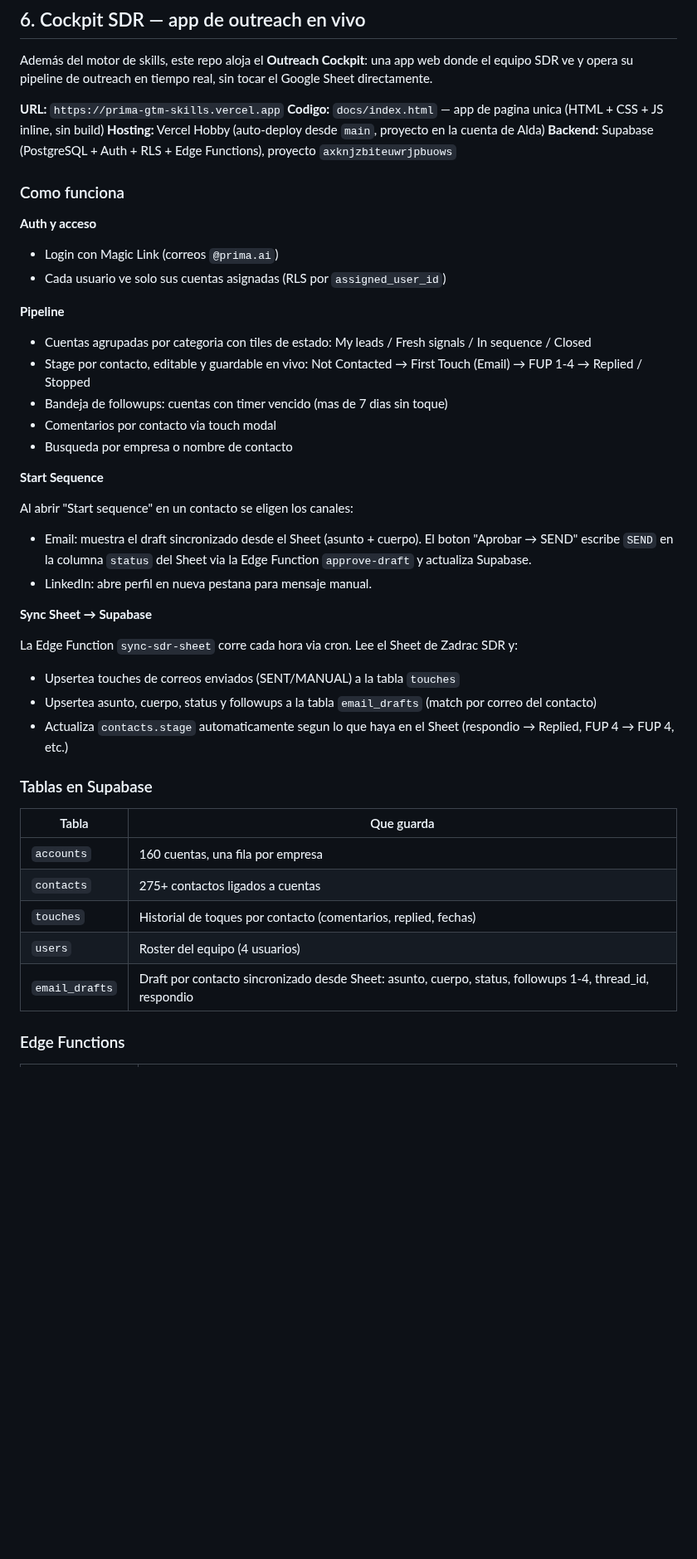
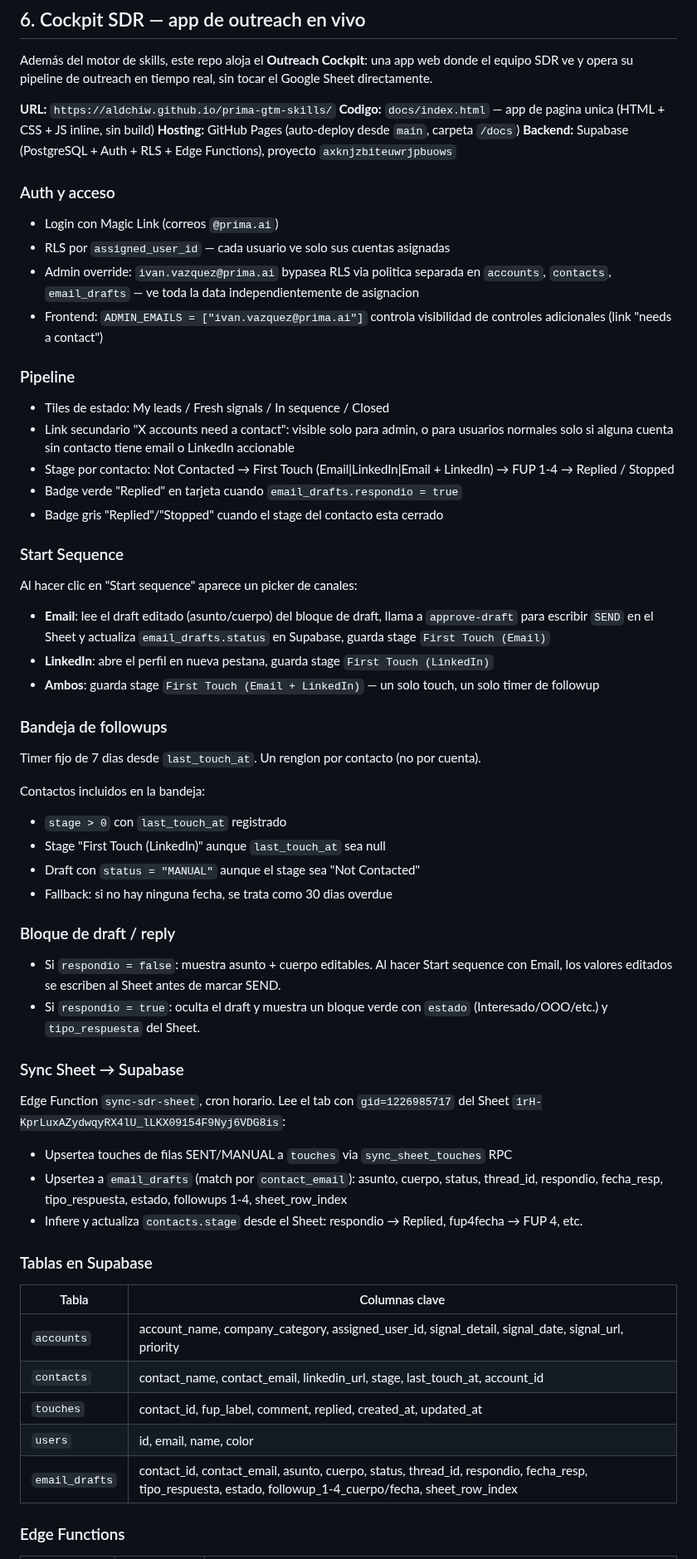
Before and after one commit to Aldchiw/prima-gtm-skills, a Markdown page: README.md, the part around one of its changes. Shown at 83% size. Rendered like a GitHub page; blank space fills up the shorter version.

Commit message:
docs: rewrite README section cockpit SDR con estado tecnico actual
- URL actualizada a GitHub Pages
- Auth/RLS: magic link, RLS por assigned_user_id, admin solo ivan.vazquez@prima.ai
- Followup logic: timer 7 dias, MANUAL/LinkedIn via isManualOrLinkedIn(), effectiveTouchDate()
- Start sequence: Email / LinkedIn / Email+LinkedIn como un solo touch
- Reply flow: respondio -> badge + bloque resumen, tipo_respuesta + estado del Sheet
- Tabla email_drafts actualizada con columnas tipo_respuesta, estado
- Edge Functions: approve-draft acepta asunto/cuerpo opcionales
- Pendientes: solo items tecnicos, sin referencias a personas

```diff
--- a/README.md
+++ b/README.md
@@ -109,48 +109,65 @@ drafts_e1.md                                → material de trabajo del sprint a
 
 Además del motor de skills, este repo aloja el **Outreach Cockpit**: una app web donde el equipo SDR ve y opera su pipeline de outreach en tiempo real, sin tocar el Google Sheet directamente.
 
-**URL:** `https://prima-gtm-skills.vercel.app`
+**URL:** `https://aldchiw.github.io/prima-gtm-skills/`
 **Codigo:** `docs/index.html` — app de pagina unica (HTML + CSS + JS inline, sin build)
-**Hosting:** Vercel Hobby (auto-deploy desde `main`, proyecto en la cuenta de Alda)
+**Hosting:** GitHub Pages (auto-deploy desde `main`, carpeta `/docs`)
 **Backend:** Supabase (PostgreSQL + Auth + RLS + Edge Functions), proyecto `axknjzbiteuwrjpbuows`
 
-### Como funciona
-
-**Auth y acceso**
+### Auth y acceso
 
 - Login con Magic Link (correos `@prima.ai`)
-- Cada usuario ve solo sus cuentas asignadas (RLS por `assigned_user_id`)
+- RLS por `assigned_user_id` — cada usuario ve solo sus cuentas asignadas
+- Admin override: `ivan.vazquez@prima.ai` bypasea RLS via politica separada en `accounts`, `contacts`, `email_drafts` — ve toda la data independientemente de asignacion
+- Frontend: `ADMIN_EMAILS = ["ivan.vazquez@prima.ai"]` controla visibilidad de controles adicionales (link "needs a contact")
 
-**Pipeline**
+### Pipeline
 
-- Cuentas agrupadas por categoria con tiles de estado: My leads / Fresh signals / In sequence / Closed
-- Stage por contacto, editable y guardable en vivo: Not Contacted → First Touch (Email) → FUP 1-4 → Replied / Stopped
-- Bandeja de followups: cuentas con timer vencido (mas de 7 dias sin toque)
-- Comentarios por contacto via touch modal
-- Busqueda por empresa o nombre de contacto
+- Tiles de estado: My leads / Fresh signals / In sequence / Closed
+- Link secundario "X accounts need a contact": visible solo para admin, o para usuarios normales solo si alguna cuenta sin contacto tiene email o LinkedIn accionable
+- Stage por contacto: Not Contacted → First Touch (Email|LinkedIn|Email + LinkedIn) → FUP 1-4 → Replied / Stopped
+- Badge verde "Replied" en tarjeta cuando `email_drafts.respondio = true`
+- Badge gris "Replied"/"Stopped" cuando el stage del contacto esta cerrado
 
-**Start Sequence**
+### Start Sequence
 
-Al abrir "Start sequence" en un contacto se eligen los canales:
-- Email: muestra el draft sincronizado desde el Sheet (asunto + cuerpo). El boton "Aprobar → SEND" escribe `SEND` en la columna `status` del Sheet via la Edge Function `approve-draft` y actualiza Supabase.
-- LinkedIn: abre perfil en nueva pestana para mensaje manual.
+Al hacer clic en "Start sequence" aparece un picker de canales:
+- **Email**: lee el draft editado (asunto/cuerpo) del bloque de draft, llama a `approve-draft` para escribir `SEND` en el Sheet y actualiza `email_drafts.status` en Supabase, guarda stage `First Touch (Email)`
+- **LinkedIn**: abre el perfil en nueva pestana, guarda stage `First Touch (LinkedIn)`
+- **Ambos**: guarda stage `First Touch (Email + LinkedIn)` — un solo touch, un solo timer de followup
 
-**Sync Sheet → Supabase**
+### Bandeja de followups
 
-La Edge Function `sync-sdr-sheet` corre cada hora via cron. Lee el Sheet de Zadrac SDR y:
-- Upsertea touches de correos enviados (SENT/MANUAL) a la tabla `touches`
-- Upsertea asunto, cuerpo, status y followups a la tabla `email_drafts` (match por correo del contacto)
-- Actualiza `contacts.stage` automaticamente segun lo que haya en el Sheet (respondio → Replied, FUP 4 → FUP 4, etc.)
+Timer fijo de 7 dias desde `last_touch_at`. Un renglon por contacto (no por cuenta).
+
+Contactos incluidos en la bandeja:
+- `stage > 0` con `last_touch_at` registrado
+- Stage "First Touch (LinkedIn)" aunque `last_touch_at` sea null
+- Draft con `status = "MANUAL"` aunque el stage sea "Not Contacted"
+- Fallback: si no hay ninguna fecha, se trata como 30 dias overdue
+
+### Bloque de draft / reply
+
+- Si `respondio = false`: muestra asunto + cuerpo editables. Al hacer Start sequence con Email, los valores editados se escriben al Sheet antes de marcar SEND.
+- Si `respondio = true`: oculta el draft y muestra un bloque verde con `estado` (Interesado/OOO/etc.) y `tipo_respuesta` del Sheet.
+
+### Sync Sheet → Supabase
+
+Edge Function `sync-sdr-sheet`, cron horario. Lee el tab con `gid=1226985717` del Sheet `1rH-KprLuxAZydwqyRX4lU_lLKX09154F9Nyj6VDG8is`:
+
+- Upsertea touches de filas SENT/MANUAL a `touches` via `sync_sheet_touches` RPC
+- Upsertea a `email_drafts` (match por `contact_email`): asunto, cuerpo, status, thread_id, respondio, fecha_resp, tipo_respuesta, estado, followups 1-4, sheet_row_index
+- Infiere y actualiza `contacts.stage` desde el Sheet: respondio → Replied, fup4fecha → FUP 4, etc.
 
 ### Tablas en Supabase
 
-| Tabla | Que guarda |
+| Tabla | Columnas clave |
 |---|---|
-| `accounts` | 160 cuentas, una fila por empresa |
-| `contacts` | 275+ contactos ligados a cuentas |
-| `touches` | Historial de toques por contacto (comentarios, replied, fechas) |
-| `users` | Roster del equipo (4 usuarios) |
-| `email_drafts` | Draft por contacto sincronizado desde Sheet: asunto, cuerpo, status, followups 1-4, thread_id, respondio |
+| `accounts` | account_name, company_category, assigned_user_id, signal_detail, signal_date, signal_url, priority |
+| `contacts` | contact_name, contact_email, linkedin_url, stage, last_touch_at, account_id |
+| `touches` | contact_id, fup_label, comment, replied, created_at, updated_at |
+| `users` | id, email, name, color |
+| `email_drafts` | contact_id, contact_email, asunto, cuerpo, status, thread_id, respondio, fecha_resp, tipo_respuesta, estado, followup_1-4_cuerpo/fecha, sheet_row_index |
 
 ### Edge Functions
 
```
Also changed, not shown: other parts of README.md (+10 -11 lines).
